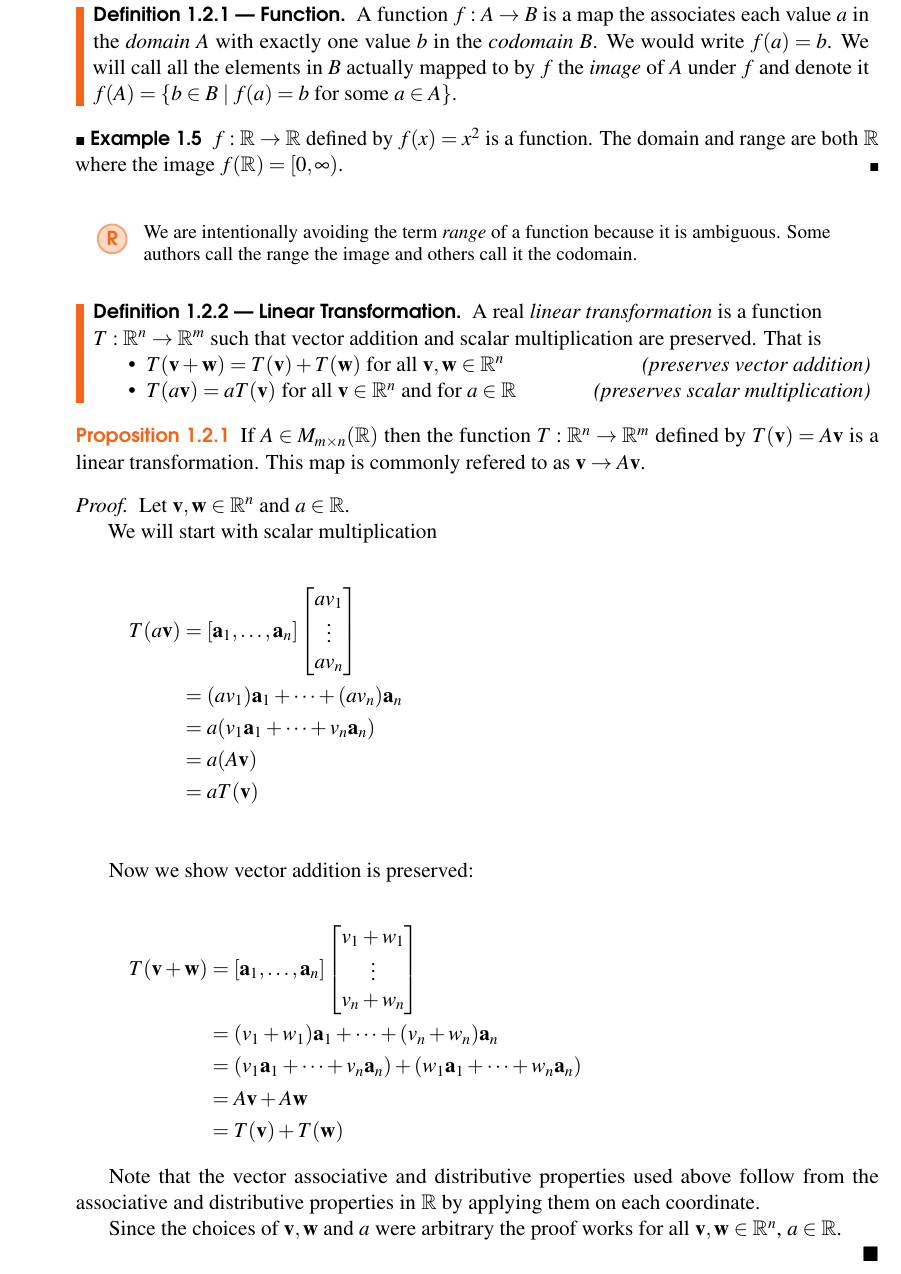
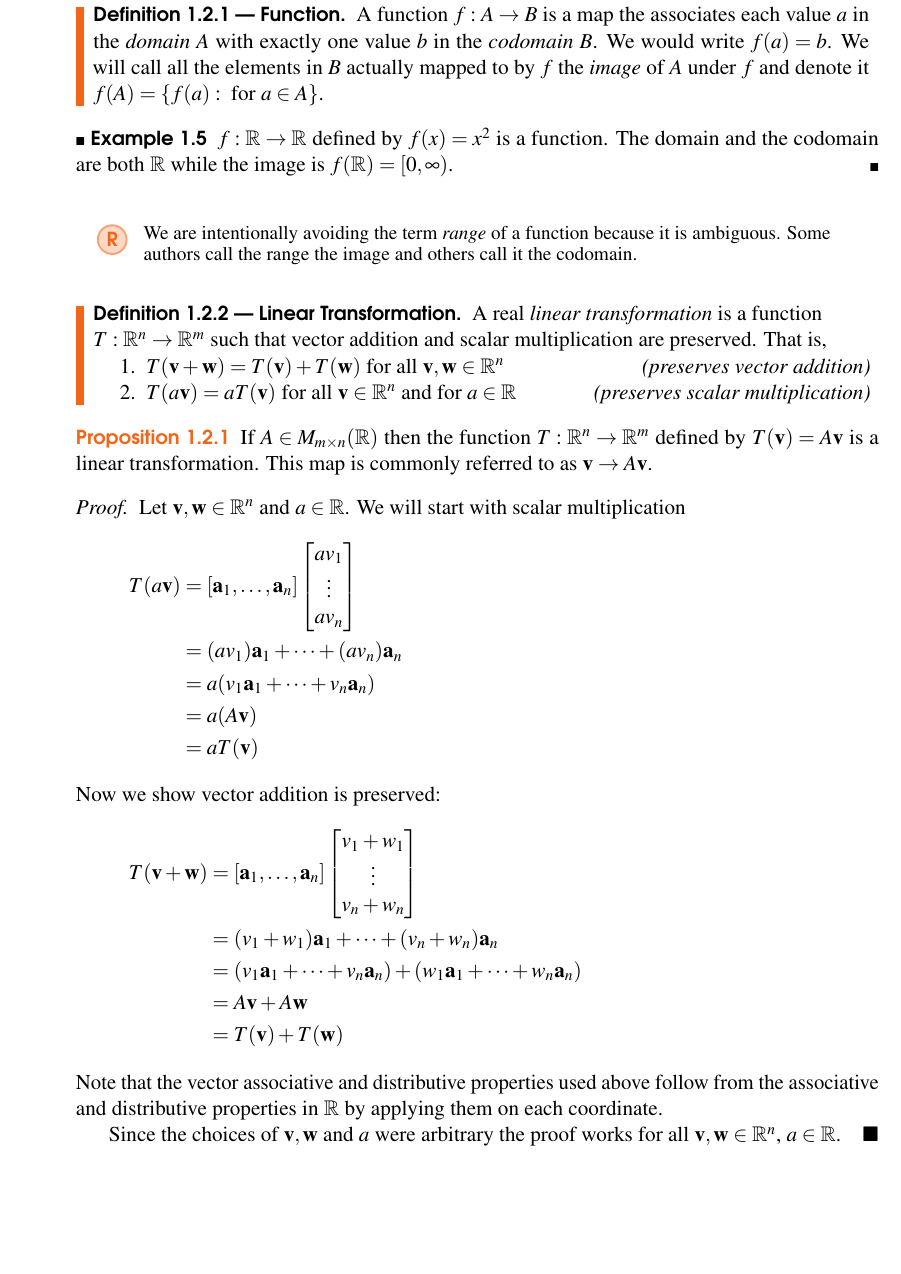
Before and after one commit to iverson-nate/Linear_Algebra, a LaTeX book (linear_algebra.tex, which reads Rn/Linear_Transformations.tex): part of page 9 of 15, cut so that both start at the same text, the shorter picture padded with empty space. Compiled offline with pdfLaTeX.

Commit message:
few changes in linear transformation

```diff
--- a/Rn/Linear_Transformations.tex
+++ b/Rn/Linear_Transformations.tex
@@ -6,29 +6,36 @@ A function $f:A \to B$ is a map the associates each value $a$ in the
 \emph{domain} $A$ with exactly one value $b$ in the \emph{codomain} $B$.
 We would write $f(a)=b$. We will call all the elements in $B$ actually mapped
 to by $f$ the \emph{image} of $A$ under $f$ and denote it
-$f(A)=\{ b \in B \mid f(a)=b\text{ for some } a \in A  \}$.
+$f(A)=\{ f(a):\text{ for } a \in A  \}$.
 \end{definition}
-\begin{example}$f:\mathbb{R} \to \mathbb{R}$ defined by $f(x)=x^2$ is a function. The domain  and range are both $\mathbb{R}$ where the image $f(\mathbb{R})=[0,\infty )$.
+\begin{example}$f:\mathbb{R} \to \mathbb{R}$ defined by $f(x)=x^2$ is a
+function. The domain  and the codomain are both $\mathbb{R}$ while the
+image is $f(\mathbb{R})=[0,\infty )$.
 \end{example}
 \begin{remark}
-We are intentionally avoiding the term \emph{range} of a function because it is ambiguous. Some authors call the range the image and others call it the codomain.
+We are intentionally avoiding the term \emph{range} of a function because it is
+ambiguous. Some authors call the range the image and others call it the
+codomain.
 \end{remark}
 \begin{definition}[Linear Transformation]
-A real \emph{linear transformation} is a function\\ $T: \mathbb{R}^n \to \mathbb{R}^m$ such that vector addition and scalar multiplication are preserved.
-That is
-\begin{itemize}
-\item $T(\vec{v}+\vec{w})=T(\vec{v})+T(\vec{w})$ for all $\vec{v},\vec{w} \in \mathbb{R}^n$\hfill \emph{(preserves vector addition)}
-\item $T(a\vec{v})=aT(\vec{v})$ for all $\vec{v}\in \mathbb{R}^n$ and for $a \in \mathbb{R}$\hfill \emph{(preserves scalar multiplication)}
-\end{itemize}
+A real \emph{linear transformation} is a function\\
+$T: \mathbb{R}^n \to \mathbb{R}^m$ such that vector addition and scalar
+multiplication are preserved. That is,
+\begin{enumerate}
+\item $T(\vec{v}+\vec{w})=T(\vec{v})+T(\vec{w})$ for all
+$\vec{v},\vec{w} \in \mathbb{R}^n$\hfill \emph{(preserves vector addition)}
+\item $T(a\vec{v})=aT(\vec{v})$ for all $\vec{v}\in \mathbb{R}^n$
+and for $a \in \mathbb{R}$\hfill \emph{(preserves scalar multiplication)}
+\end{enumerate}
 \end{definition}
 
-\begin{proposition} If $A \in M_{m \times n}(\mathbb{R})$ then the function $T:\mathbb{R}^n \to \mathbb{R}^m$ defined by $T(\vec{v})=A\vec{v}$ is a linear transformation. This map is commonly refered to as $\vec{v} \to A\vec{v}$.
+\begin{proposition} If $A \in M_{m \times n}(\mathbb{R})$ then the function
+$T:\mathbb{R}^n \to \mathbb{R}^m$ defined by $T(\vec{v})=A\vec{v}$ is a linear
+transformation. This map is commonly referred to as $\vec{v} \to A\vec{v}$.
 \end{proposition}
 \begin{proof}
 Let $\vec{v},\vec{w} \in \mathbb{R}^n$ and $a \in \mathbb{R}$.
-
 We will start with scalar multiplication
-
 \begin{align*}
 T(a\vec{v})
 %=A\begin{bmatrix}av_1\\ \vdots \\ av_n\end{bmatrix}
@@ -37,13 +44,9 @@ T(a\vec{v})
 &=(av_1)\vec{a}_1+\cdots+(av_n)\vec{a}_n\\
 &=a(v_1\vec{a}_1+\cdots+v_n\vec{a}_n)\\
 &=a(A\vec{v})\\
-&=aT(\vec{v})\\
+&=aT(\vec{v})
 \end{align*}
-
-
 Now we show vector addition is preserved:
-
-
 \begin{align*}
 T(\vec{v}+\vec{w})
 %&=A\begin{bmatrix}v_1+w_1\\ \vdots \\ v_n+w_n\end{bmatrix}\\
```
Also changed, not shown: Rn/Linear_Transformations.tex (5 more changed lines).
